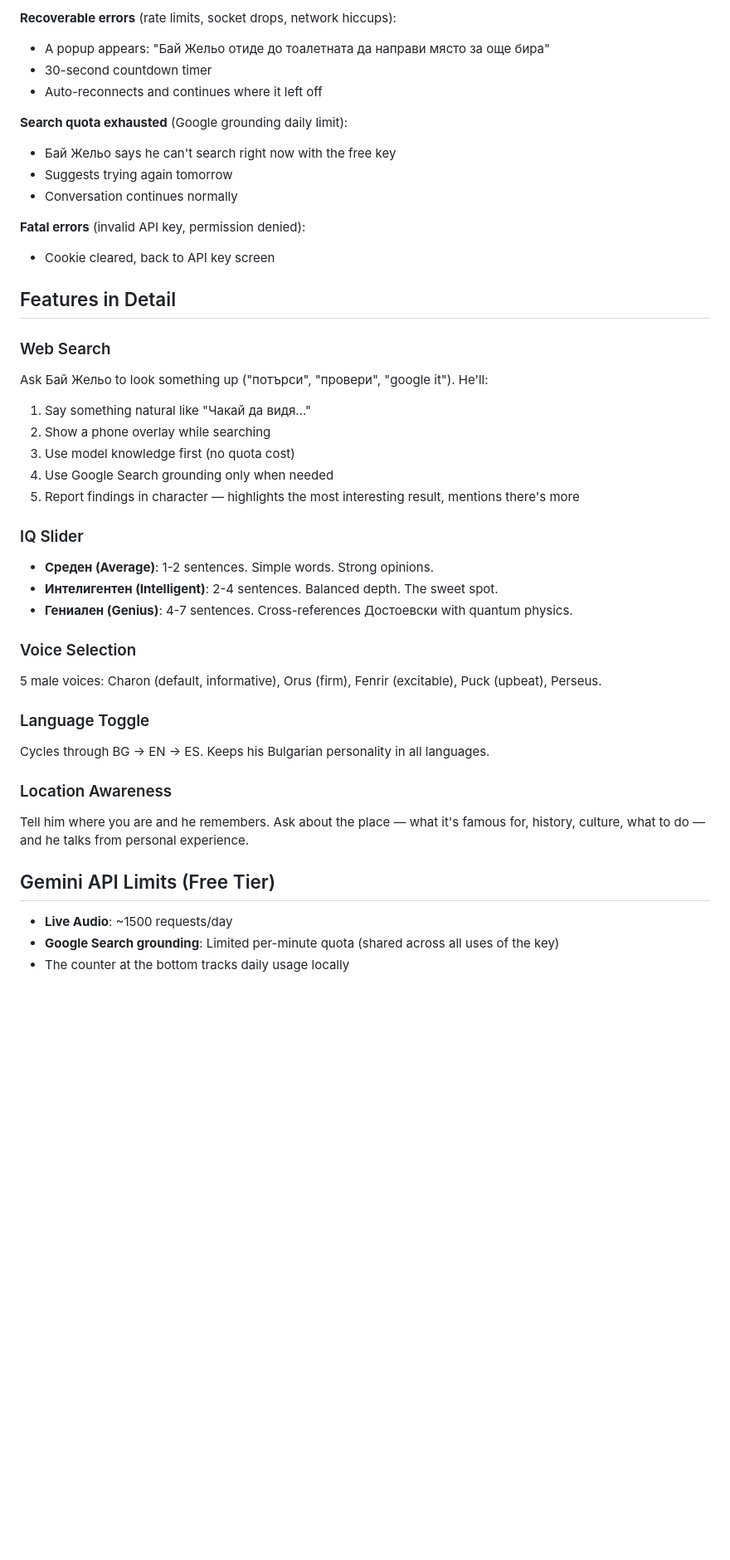
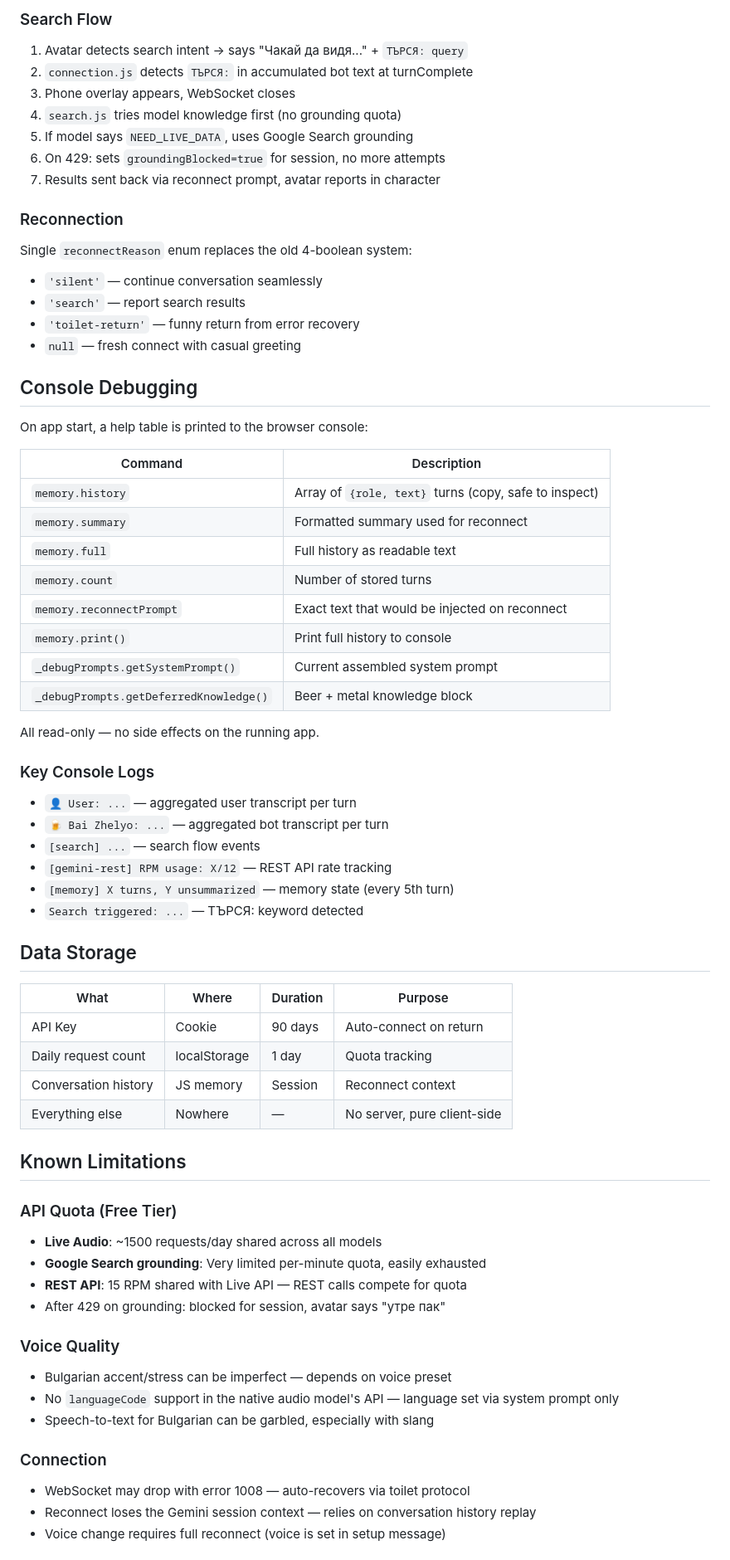
Before and after one commit to pokraev/bai-jelio, a Markdown page: README.md, the part around one of its changes. Shown at 83% size. Drawn GitHub-style; blank space fills up the shorter version.

```diff
--- a/README.md
+++ b/README.md
@@ -114,43 +171,69 @@ bai-jelio/
 
-**Recoverable errors** (rate limits, socket drops, network hiccups):
-- A popup appears: "Бай Жельо отиде до тоалетната да направи място за още бира"
-- 30-second countdown timer
-- Auto-reconnects and continues where it left off
+### Search Flow
+1. Avatar detects search intent → says "Чакай да видя..." + `ТЪРСЯ: query`
+2. `connection.js` detects `ТЪРСЯ:` in accumulated bot text at turnComplete
+3. Phone overlay appears, WebSocket closes
+4. `search.js` tries model knowledge first (no grounding quota)
+5. If model says `NEED_LIVE_DATA`, uses Google Search grounding
+6. On 429: sets `groundingBlocked=true` for session, no more attempts
+7. Results sent back via reconnect prompt, avatar reports in character
 
-**Search quota exhausted** (Google grounding daily limit):
-- Бай Жельо says he can't search right now with the free key
-- Suggests trying again tomorrow
-- Conversation continues normally
+### Reconnection
+Single `reconnectReason` enum replaces the old 4-boolean system:
+- `'silent'` — continue conversation seamlessly
+- `'search'` — report search results
+- `'toilet-return'` — funny return from error recovery
+- `null` — fresh connect with casual greeting
 
-**Fatal errors** (invalid API key, permission denied):
-- Cookie cleared, back to API key screen
+## Console Debugging
 
-## Features in Detail
+On app start, a help table is printed to the browser console:
 
-### Web Search
-Ask Бай Жельо to look something up ("потърси", "провери", "google it"). He'll:
-1. Say something natural like "Чакай да видя..."
-2. Show a phone overlay while searching
-3. Use model knowledge first (no quota cost)
-4. Use Google Search grounding only when needed
-5. Report findings in character — highlights the most interesting result, mentions there's more
+| Command | Description |
+|---------|-------------|
+| `memory.history` | Array of `{role, text}` turns (copy, safe to inspect) |
+| `memory.summary` | Formatted summary used for reconnect |
+| `memory.full` | Full history as readable text |
+| `memory.count` | Number of stored turns |
+| `memory.reconnectPrompt` | Exact text that would be injected on reconnect |
+| `memory.print()` | Print full history to console |
+| `_debugPrompts.getSystemPrompt()` | Current assembled system prompt |
+| `_debugPrompts.getDeferredKnowledge()` | Beer + metal knowledge block |
 
-### IQ Slider
-- **Среден (Average)**: 1-2 sentences. Simple words. Strong opinions.
-- **Интелигентен (Intelligent)**: 2-4 sentences. Balanced depth. The sweet spot.
-- **Гениален (Genius)**: 4-7 sentences. Cross-references Достоевски with quantum physics.
+All read-only — no side effects on the running app.
 
-### Voice Selection
-5 male voices: Charon (default, informative), Orus (firm), Fenrir (excitable), Puck (upbeat), Perseus.
+### Key Console Logs
+- `👤 User: ...` — aggregated user transcript per turn
+- `🍺 Bai Zhelyo: ...` — aggregated bot transcript per turn
+- `[search] ...` — search flow events
+- `[gemini-rest] RPM usage: X/12` — REST API rate tracking
+- `[memory] X turns, Y unsummarized` — memory state (every 5th turn)
+- `Search triggered: ...` — ТЪРСЯ: keyword detected
 
-### Language Toggle
-Cycles through BG → EN → ES. Keeps his Bulgarian personality in all languages.
+## Data Storage
 
-### Location Awareness
-Tell him where you are and he remembers. Ask about the place — what it's famous for, history, culture, what to do — and he talks from personal experience.
+| What | Where | Duration | Purpose |
+|------|-------|----------|---------|
+| API Key | Cookie | 90 days | Auto-connect on return |
+| Daily request count | localStorage | 1 day | Quota tracking |
+| Conversation history | JS memory | Session | Reconnect context |
+| Everything else | Nowhere | — | No server, pure client-side |
 
-## Gemini API Limits (Free Tier)
+## Known Limitations
 
-- **Live Audio**: ~1500 requests/day
-- **Google Search grounding**: Limited per-minute quota (shared across all uses of the key)
-- The counter at the bottom tracks daily usage locally
+### API Quota (Free Tier)
+- **Live Audio**: ~1500 requests/day shared across all models
+- **Google Search grounding**: Very limited per-minute quota, easily exhausted
+- **REST API**: 15 RPM shared with Live API — REST calls compete for quota
+- After 429 on grounding: blocked for session, avatar says "утре пак"
+
+### Voice Quality
+- Bulgarian accent/stress can be imperfect — depends on voice preset
+- No `languageCode` support in the native audio model's API — language set via system prompt only
+- Speech-to-text for Bulgarian can be garbled, especially with slang
+
+### Connection
+- WebSocket may drop with error 1008 — auto-recovers via toilet protocol
+- Reconnect loses the Gemini session context — relies on conversation history replay
+- Voice change requires full reconnect (voice is set in setup message)
+
```
Also changed, not shown: other parts of README.md (+170 -94 lines).
